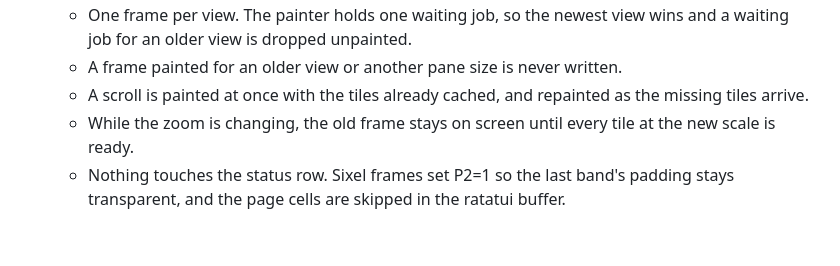
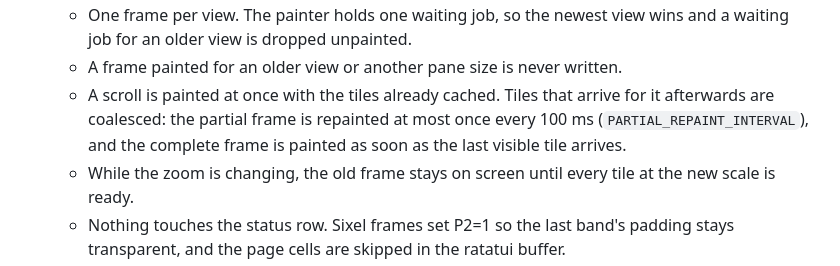
Before and after one commit to backyardbit/termleaf, a Markdown page: AGENTS.md, the part around the change. Rendered like a GitHub page; blank space fills up the shorter version.

Commit message:
(docs): state how partial raster frames are coalesced

```diff
--- a/AGENTS.md
+++ b/AGENTS.md
@@ -24,7 +24,7 @@ The main use case is writing LaTeX. Helix runs in one herdr pane and termleaf ru
 - **The raster path paints one frame per view.** Sixel and iTerm2 have no placements to move, so `raster/` composes the visible tiles into one frame the size of the page area and writes it at the pane origin. Rendered tiles are kept in `raster/tiles.rs`, a least-recently-used cache capped at `TILE_BYTE_BUDGET` (48 MB of RGB). The visible tiles are never evicted, and the prefetch window only takes the tiles above and below that still fit under the cap, so a prefetched tile is never evicted and rendered again while the view stays put. The painter thread (`raster/painter.rs`) composes and encodes, as 256-colour Sixel without dithering (`raster/sixel.rs`) or a PNG iTerm2 image (`raster/iterm2.rs`). The rules:
   - One frame per view. The painter holds one waiting job, so the newest view wins and a waiting job for an older view is dropped unpainted.
   - A frame painted for an older view or another pane size is never written.
-  - A scroll is painted at once with the tiles already cached, and repainted as the missing tiles arrive.
+  - A scroll is painted at once with the tiles already cached. Tiles that arrive for it afterwards are coalesced: the partial frame is repainted at most once every 100 ms (`PARTIAL_REPAINT_INTERVAL`), and the complete frame is painted as soon as the last visible tile arrives.
   - While the zoom is changing, the old frame stays on screen until every tile at the new scale is ready.
   - Nothing touches the status row. Sixel frames set P2=1 so the last band's padding stays transparent, and the page cells are skipped in the ratatui buffer.
   - Inside tmux, Sixel is written raw (not through passthrough) and only when tmux reports `#{sixel_support}` as 1. iTerm2 images are refused in tmux, because tmux redraws wipe them.
```
